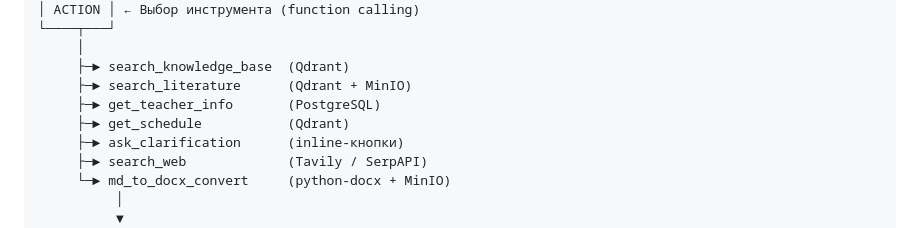
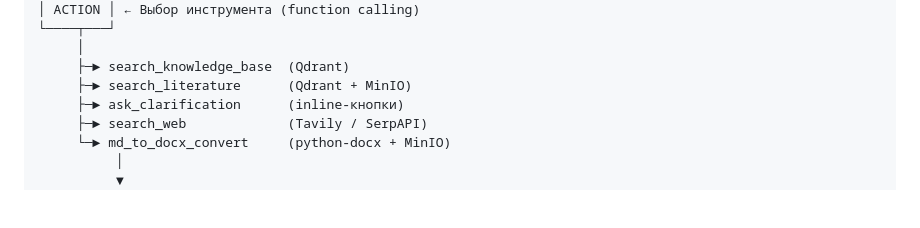
Before and after one commit to Rebe1Coding/unibot_agent, a Markdown page: README.md, the part around the change. Drawn GitHub-style; blank space fills up the shorter version.

```diff
--- a/README.md
+++ b/README.md
@@ -100,8 +100,6 @@ UniBot решает реальную проблему: сайт универси
      │
      ├─► search_knowledge_base  (Qdrant)
      ├─► search_literature      (Qdrant + MinIO)
-     ├─► get_teacher_info       (PostgreSQL)
-     ├─► get_schedule           (Qdrant)
      ├─► ask_clarification      (inline-кнопки)
      ├─► search_web             (Tavily / SerpAPI)
      └─► md_to_docx_convert     (python-docx + MinIO)
```
